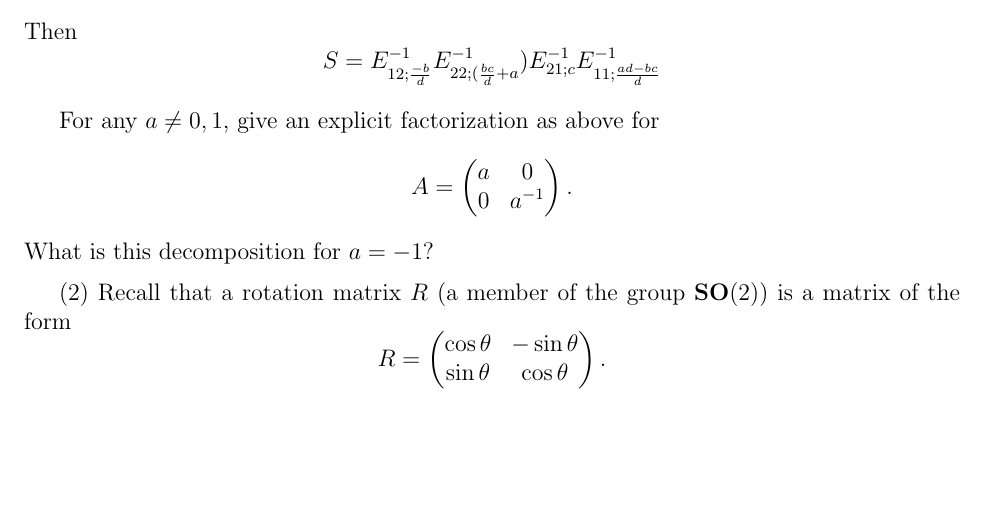
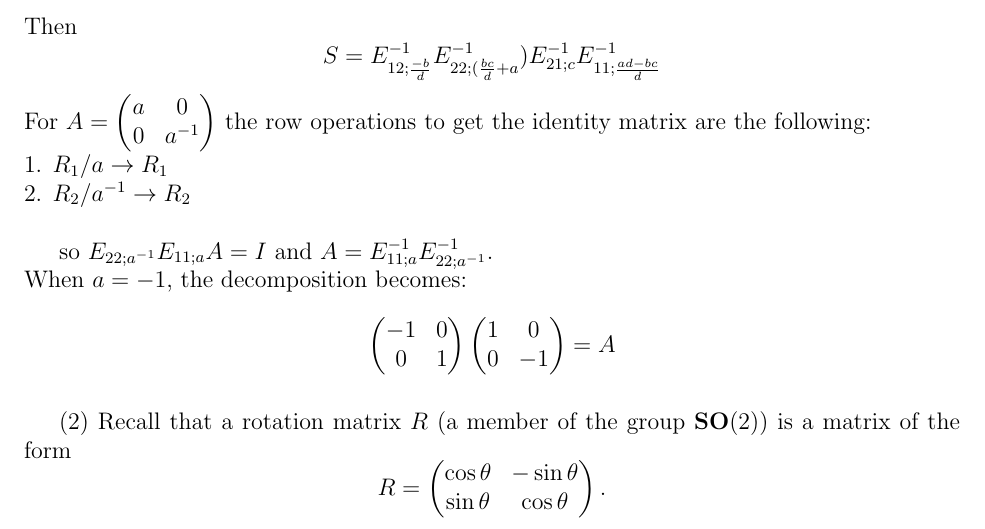
Before and after one commit to rmanzur/CIS515_HW4, a LaTeX problem sheet (HW4.tex): part of page 4 of 11 before the commit and part of page 4 of 12 after it, cut so that both start at the same text, the shorter picture padded with empty space. Compiled offline with pdfLaTeX.

Commit message:
Added rest of 3.1

```diff
--- a/HW4.tex
+++ b/HW4.tex
@@ -259,17 +259,20 @@ So $A^{-1} = \begin{pmatrix}
 Indeed $S$ is the product of at most 4 elementary matrices as we find that:
 $$E_{12;\frac{-b}{d}}E_{22;(\frac{bc}{d} +a})E_{21;c}E_{11;\frac{ad - bc}{d}}S = I$$
 Then $$ S = E^{-1}_{12;\frac{-b}{d}}E^{-1}_{22;(\frac{bc}{d} +a})E^{-1}_{21;c}E^{-1}_{11;\frac{ad - bc}{d}}$$
+For $A = \begin{pmatrix}
+a & 0 \\ 0 & a^{-1}
+\end{pmatrix}$ the row operations to get the identity matrix are the following:\\
+1. $R_1/a \rightarrow R_1$\\
+2. $R_2/a^{-1} \rightarrow R_2 $\\
 
-\medskip
-For any $a\not= 0, 1$, give an explicit factorization as above for
-\[
-A =
-\begin{pmatrix}
-a & 0 \\
-0 & a^{-1}
-\end{pmatrix}.
-\]
-What is this decomposition for $a = -1$?
+so $E_{22; a^{-1}} E_{11; a} A = I $ and
+$A = E^{-1}_{11; a}E^{-1}_{22; a^{-1}}$.\\
+When $a = -1$, the decomposition becomes:
+$$\begin{pmatrix}
+-1 & 0 \\ 0 & 1
+\end{pmatrix}\begin{pmatrix}
+1 & 0 \\ 0 & -1
+\end{pmatrix} = A$$
 
 \medskip
 (2)
```
